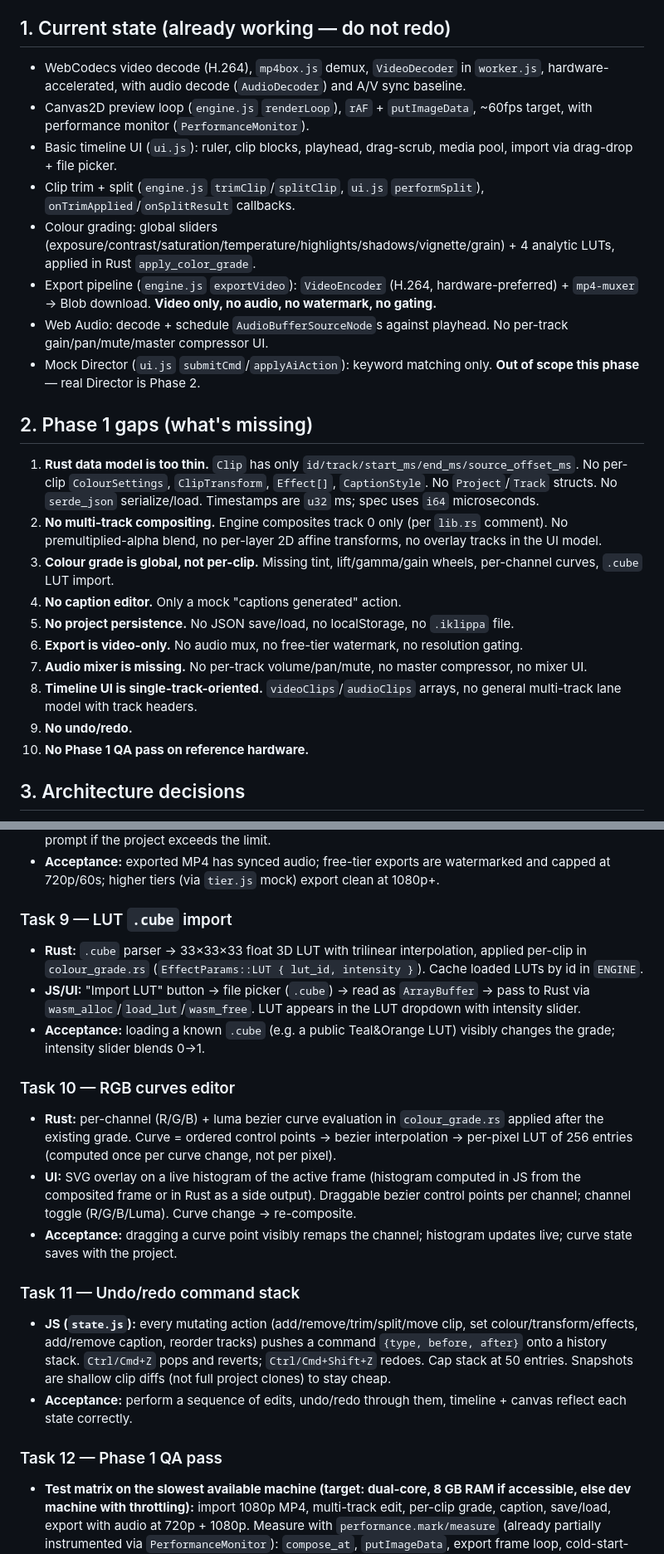
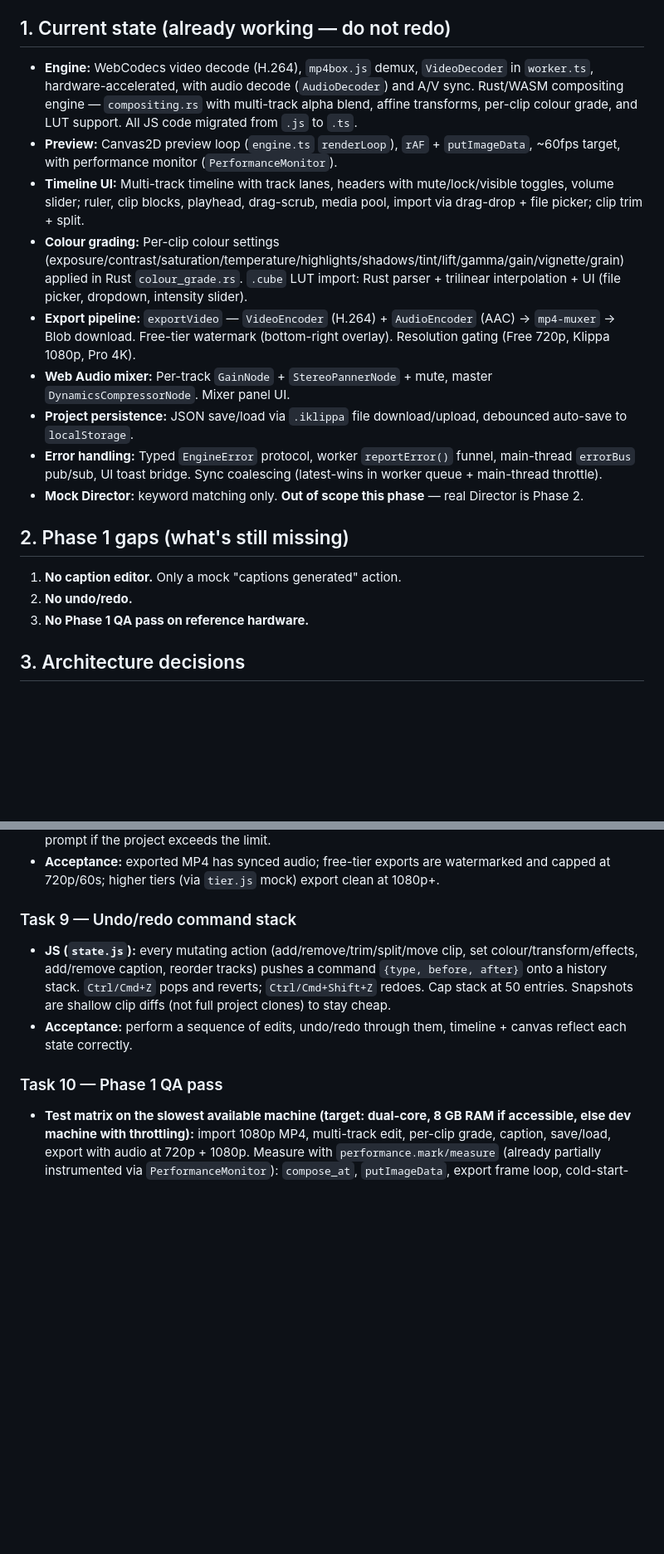
Before and after one commit to elviscgn/iKlippa, a Markdown page: frontend/plan.md, 2 parts joined by grey strips. Shown at 83% size. Drawn GitHub-style; blank space fills up the shorter version.

Commit message:
docs: update plan and blueprint to match current state

```diff
--- a/frontend/plan.md
+++ b/frontend/plan.md
@@ -13,27 +13,21 @@
 
 ## 1. Current state (already working — do not redo)
 
-- WebCodecs video decode (H.264), `mp4box.js` demux, `VideoDecoder` in `worker.js`, hardware-accelerated, with audio decode (`AudioDecoder`) and A/V sync baseline.
-- Canvas2D preview loop (`engine.js` `renderLoop`), `rAF` + `putImageData`, ~60fps target, with performance monitor (`PerformanceMonitor`).
-- Basic timeline UI (`ui.js`): ruler, clip blocks, playhead, drag-scrub, media pool, import via drag-drop + file picker.
-- Clip trim + split (`engine.js` `trimClip`/`splitClip`, `ui.js` `performSplit`), `onTrimApplied`/`onSplitResult` callbacks.
-- Colour grading: global sliders (exposure/contrast/saturation/temperature/highlights/shadows/vignette/grain) + 4 analytic LUTs, applied in Rust `apply_color_grade`.
-- Export pipeline (`engine.js` `exportVideo`): `VideoEncoder` (H.264, hardware-preferred) + `mp4-muxer` → Blob download. **Video only, no audio, no watermark, no gating.**
-- Web Audio: decode + schedule `AudioBufferSourceNode`s against playhead. No per-track gain/pan/mute/master compressor UI.
-- Mock Director (`ui.js` `submitCmd`/`applyAiAction`): keyword matching only. **Out of scope this phase** — real Director is Phase 2.
+- **Engine:** WebCodecs video decode (H.264), `mp4box.js` demux, `VideoDecoder` in `worker.ts`, hardware-accelerated, with audio decode (`AudioDecoder`) and A/V sync. Rust/WASM compositing engine — `compositing.rs` with multi-track alpha blend, affine transforms, per-clip colour grade, and LUT support. All JS code migrated from `.js` to `.ts`.
+- **Preview:** Canvas2D preview loop (`engine.ts` `renderLoop`), `rAF` + `putImageData`, ~60fps target, with performance monitor (`PerformanceMonitor`).
+- **Timeline UI:** Multi-track timeline with track lanes, headers with mute/lock/visible toggles, volume slider; ruler, clip blocks, playhead, drag-scrub, media pool, import via drag-drop + file picker; clip trim + split.
+- **Colour grading:** Per-clip colour settings (exposure/contrast/saturation/temperature/highlights/shadows/tint/lift/gamma/gain/vignette/grain) applied in Rust `colour_grade.rs`. `.cube` LUT import: Rust parser + trilinear interpolation + UI (file picker, dropdown, intensity slider).
+- **Export pipeline:** `exportVideo` — `VideoEncoder` (H.264) + `AudioEncoder` (AAC) → `mp4-muxer` → Blob download. Free-tier watermark (bottom-right overlay). Resolution gating (Free 720p, Klippa 1080p, Pro 4K).
+- **Web Audio mixer:** Per-track `GainNode` + `StereoPannerNode` + mute, master `DynamicsCompressorNode`. Mixer panel UI.
+- **Project persistence:** JSON save/load via `.iklippa` file download/upload, debounced auto-save to `localStorage`.
+- **Error handling:** Typed `EngineError` protocol, worker `reportError()` funnel, main-thread `errorBus` pub/sub, UI toast bridge. Sync coalescing (latest-wins in worker queue + main-thread throttle).
+- **Mock Director:** keyword matching only. **Out of scope this phase** — real Director is Phase 2.
 
-## 2. Phase 1 gaps (what's missing)
+## 2. Phase 1 gaps (what's still missing)
 
-1. **Rust data model is too thin.** `Clip` has only `id/track/start_ms/end_ms/source_offset_ms`. No per-clip `ColourSettings`, `ClipTransform`, `Effect[]`, `CaptionStyle`. No `Project`/`Track` structs. No `serde_json` serialize/load. Timestamps are `u32` ms; spec uses `i64` microseconds.
-2. **No multi-track compositing.** Engine composites track 0 only (per `lib.rs` comment). No premultiplied-alpha blend, no per-layer 2D affine transforms, no overlay tracks in the UI model.
-3. **Colour grade is global, not per-clip.** Missing tint, lift/gamma/gain wheels, per-channel curves, `.cube` LUT import.
-4. **No caption editor.** Only a mock "captions generated" action.
-5. **No project persistence.** No JSON save/load, no localStorage, no `.iklippa` file.
-6. **Export is video-only.** No audio mux, no free-tier watermark, no resolution gating.
-7. **Audio mixer is missing.** No per-track volume/pan/mute, no master compressor, no mixer UI.
-8. **Timeline UI is single-track-oriented.** `videoClips`/`audioClips` arrays, no general multi-track lane model with track headers.
-9. **No undo/redo.**
-10. **No Phase 1 QA pass on reference hardware.**
+1. **No caption editor.** Only a mock "captions generated" action.
+2. **No undo/redo.**
+3. **No Phase 1 QA pass on reference hardware.**
 
 ## 3. Architecture decisions
 
@@ -113,24 +105,12 @@ Each task lists dependencies. Order is a recommendation — some tasks can run i
 - **JS (`engine.js` `exportVideo`):** add an `OfflineAudioContext` render of the full mixed audio → encode to AAC (MP4) or Opus (WebM) → interleave into the muxer alongside video chunks. Add free-tier watermark: if `tier === 'free'`, composite a watermark RGBA (bottom-right, 20% width, 5% margin) into each exported frame (do it in Rust `export_prep::apply_watermark` or in JS via a second Canvas2D pass before `VideoFrame` construction — pick whichever is faster on target hardware). Resolution gating: clamp `outputWidth/Height` to tier max (Free 1280×720, Klippa 1920×1080, Pro/Agency 3840×2160) and max duration (Free 60s) in the export panel UI; reject with an upgrade prompt if the project exceeds the limit.
 - **Acceptance:** exported MP4 has synced audio; free-tier exports are watermarked and capped at 720p/60s; higher tiers (via `tier.js` mock) export clean at 1080p+.
 
-### Task 9 — LUT `.cube` import
-
-- **Rust:** `.cube` parser → 33×33×33 float 3D LUT with trilinear interpolation, applied per-clip in `colour_grade.rs` (`EffectParams::LUT { lut_id, intensity }`). Cache loaded LUTs by id in `ENGINE`.
-- **JS/UI:** "Import LUT" button → file picker (`.cube`) → read as `ArrayBuffer` → pass to Rust via `wasm_alloc`/`load_lut`/`wasm_free`. LUT appears in the LUT dropdown with intensity slider.
-- **Acceptance:** loading a known `.cube` (e.g. a public Teal&Orange LUT) visibly changes the grade; intensity slider blends 0→1.
-
-### Task 10 — RGB curves editor
-
-- **Rust:** per-channel (R/G/B) + luma bezier curve evaluation in `colour_grade.rs` applied after the existing grade. Curve = ordered control points → bezier interpolation → per-pixel LUT of 256 entries (computed once per curve change, not per pixel).
-- **UI:** SVG overlay on a live histogram of the active frame (histogram computed in JS from the composited frame or in Rust as a side output). Draggable bezier control points per channel; channel toggle (R/G/B/Luma). Curve change → re-composite.
-- **Acceptance:** dragging a curve point visibly remaps the channel; histogram updates live; curve state saves with the project.
-
-### Task 11 — Undo/redo command stack
+### Task 9 — Undo/redo command stack
 
 - **JS (`state.js`):** every mutating action (add/remove/trim/split/move clip, set colour/transform/effects, add/remove caption, reorder tracks) pushes a command `{type, before, after}` onto a history stack. `Ctrl/Cmd+Z` pops and reverts; `Ctrl/Cmd+Shift+Z` redoes. Cap stack at 50 entries. Snapshots are shallow clip diffs (not full project clones) to stay cheap.
 - **Acceptance:** perform a sequence of edits, undo/redo through them, timeline + canvas reflect each state correctly.
 
-### Task 12 — Phase 1 QA pass
+### Task 10 — Phase 1 QA pass
 
 - **Test matrix on the slowest available machine (target: dual-core, 8 GB RAM if accessible, else dev machine with throttling):** import 1080p MP4, multi-track edit, per-clip grade, caption, save/load, export with audio at 720p + 1080p. Measure with `performance.mark/measure` (already partially instrumented via `PerformanceMonitor`): `compose_at`, `putImageData`, export frame loop, cold-start-to-first-frame.
 - **Targets (per Tech Spec §10):** cold start to first editable frame < 5s; single-clip `compose_at` < 4ms; two-track < 10ms; `putImageData` < 2ms; 1080p/30fps export < 0.5× realtime (GPU) / < 1.5× (CPU).
```
Also changed, not shown: other parts of frontend/plan.md (+6 -10 lines), frontend/error-handling-blueprint.md (+22 -17 lines).
